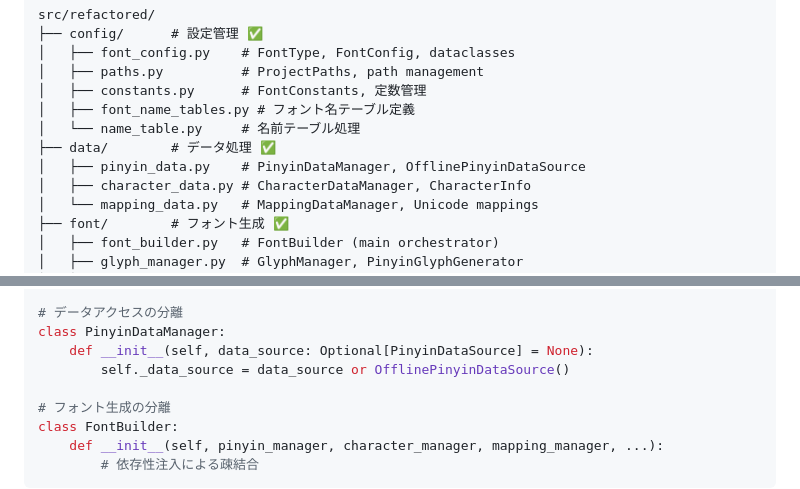
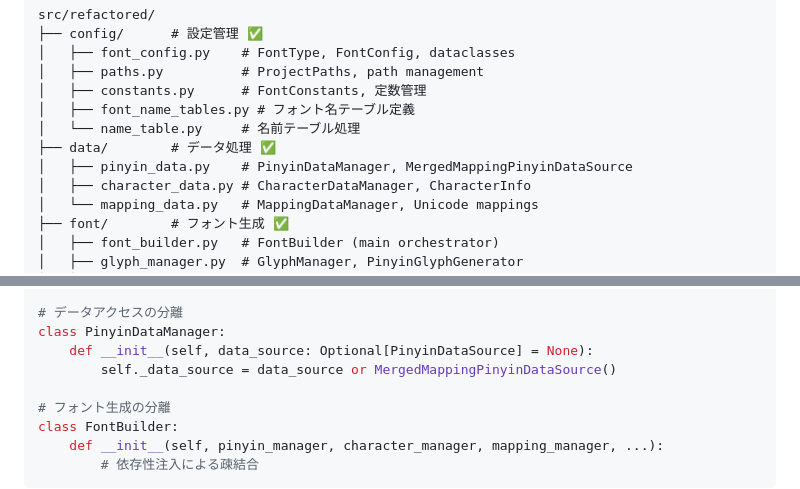
Before and after one commit to MaruTama/Mengshen-pinyin-font, a Markdown page: REFACTOR.md, 2 parts joined by grey strips. Rendered like a GitHub page.

Commit message:
docs: update config file for LLM

```diff
--- a/REFACTOR.md
+++ b/REFACTOR.md
@@ -160,7 +160,7 @@ src/refactored/
 │   ├── font_name_tables.py # フォント名テーブル定義
 │   └── name_table.py     # 名前テーブル処理
 ├── data/        # データ処理 ✅
-│   ├── pinyin_data.py    # PinyinDataManager, OfflinePinyinDataSource
+│   ├── pinyin_data.py    # PinyinDataManager, MergedMappingPinyinDataSource
 │   ├── character_data.py # CharacterDataManager, CharacterInfo
 │   └── mapping_data.py   # MappingDataManager, Unicode mappings
 ├── font/        # フォント生成 ✅
@@ -212,7 +212,7 @@ class FontMetadata:
 # データアクセスの分離
 class PinyinDataManager:
     def __init__(self, data_source: Optional[PinyinDataSource] = None):
-        self._data_source = data_source or OfflinePinyinDataSource()
+        self._data_source = data_source or MergedMappingPinyinDataSource()
 
 # フォント生成の分離
 class FontBuilder:
```
